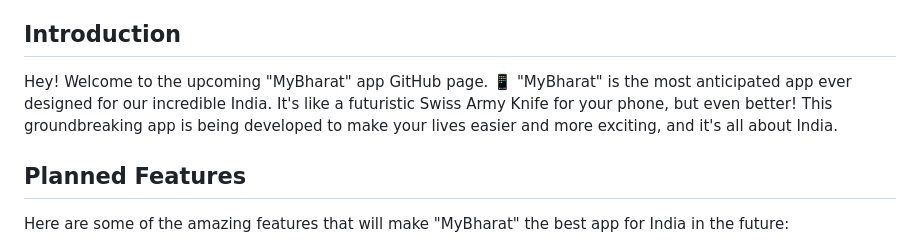
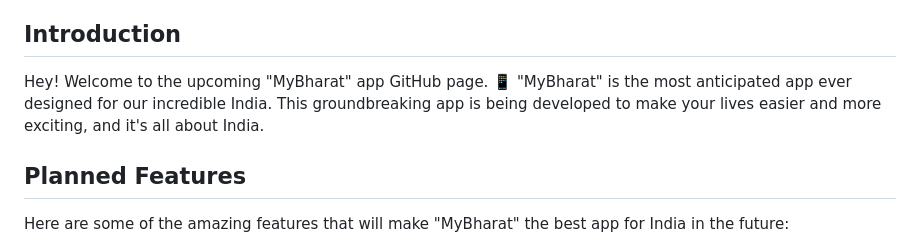
Before and after one commit to debarsh1/MyBharat, a Markdown page: README.md, the part around the change. Rendered like a GitHub page.

```diff
--- a/README.md
+++ b/README.md
@@ -10,7 +10,7 @@
 ## Introduction
 
 Hey! Welcome to the upcoming "MyBharat" app GitHub page. 📱
-"MyBharat" is the most anticipated app ever designed for our incredible India. It's like a futuristic Swiss Army Knife for your phone, but even better! This groundbreaking app is being developed to make your lives easier and more exciting, and it's all about India.
+"MyBharat" is the most anticipated app ever designed for our incredible India. This groundbreaking app is being developed to make your lives easier and more exciting, and it's all about India.
 
 ## Planned Features
 
```
